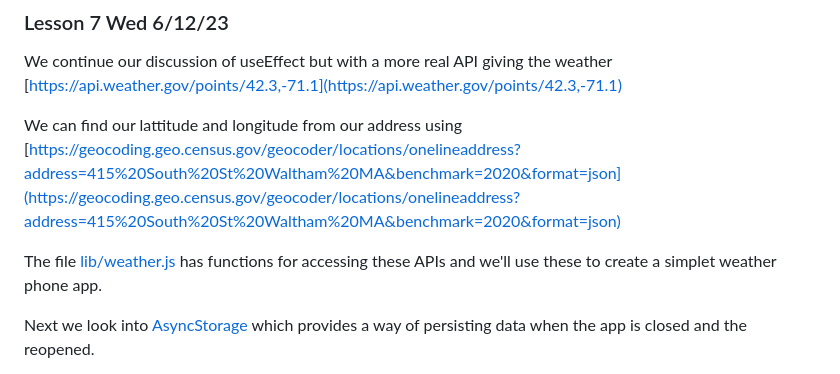
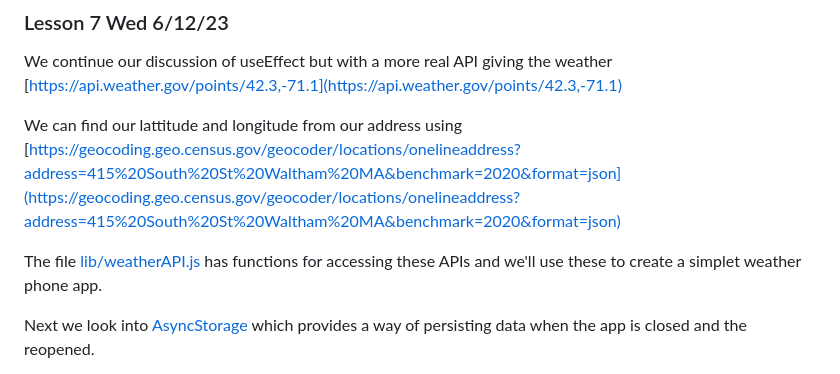
Before and after one commit to tjhickey724/reactnative, a Markdown page: courses/cs153aSum23Brandeis.md, the part around the change. Drawn GitHub-style.

```diff
--- a/courses/cs153aSum23Brandeis.md
+++ b/courses/cs153aSum23Brandeis.md
@@ -84,7 +84,7 @@ We continue our discussion of useEffect but with a more real API giving the weat
 We can find our lattitude and longitude from our address using
 [https://geocoding.geo.census.gov/geocoder/locations/onelineaddress?address=415%20South%20St%20Waltham%20MA&benchmark=2020&format=json](https://geocoding.geo.census.gov/geocoder/locations/onelineaddress?address=415%20South%20St%20Waltham%20MA&benchmark=2020&format=json)
 
-The file [lib/weather.js](../code/AwesomeProject/lib/weather.js) has functions for accessing these APIs
+The file [lib/weatherAPI.js](../code/AwesomeProject/lib/weatherAPI.js) has functions for accessing these APIs
 and we'll use these to create a simplet weather phone app.
 
 Next we look into [AsyncStorage](https://reactnative.dev/docs/asyncstorage) which provides a way
```
